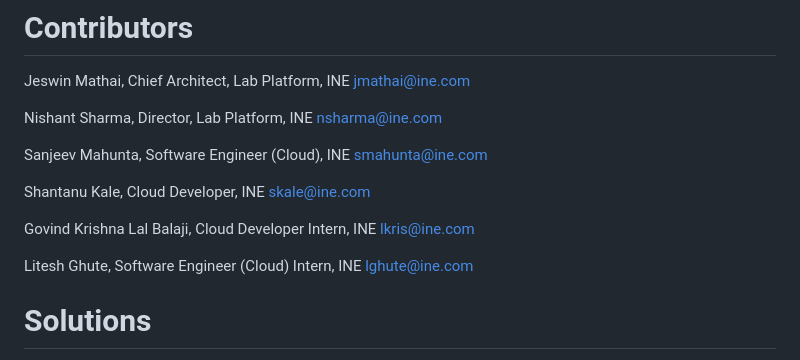
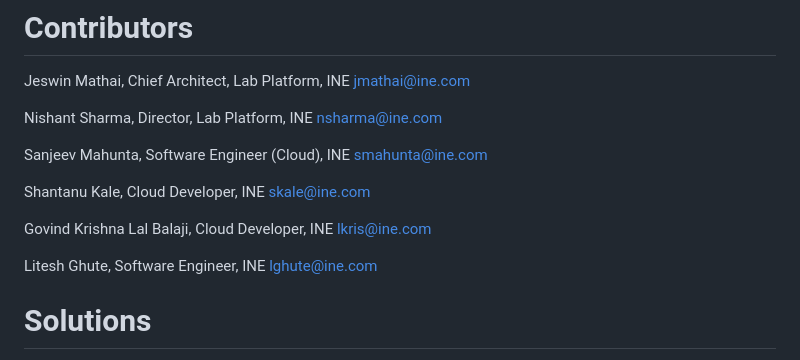
Before and after one commit to ine-labs/AWSGoat, a Markdown page: README.md, the part around the change. Rendered like a GitHub page.

Commit message:
Updated the designation in Contributors list

```diff
--- a/README.md
+++ b/README.md
@@ -156,9 +156,9 @@ Sanjeev Mahunta, Software Engineer (Cloud), INE <smahunta@ine.com>
 
 Shantanu Kale, Cloud Developer, INE  <skale@ine.com>
 
-Govind Krishna Lal Balaji, Cloud Developer Intern, INE <lkris@ine.com>
+Govind Krishna Lal Balaji, Cloud Developer, INE <lkris@ine.com>
 
-Litesh Ghute, Software Engineer (Cloud) Intern, INE <lghute@ine.com>
+Litesh Ghute, Software Engineer, INE <lghute@ine.com>
 
 # Solutions
 
```
